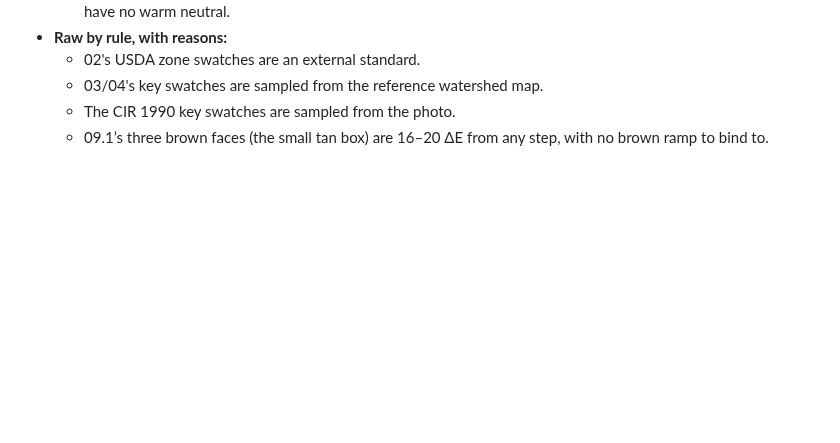
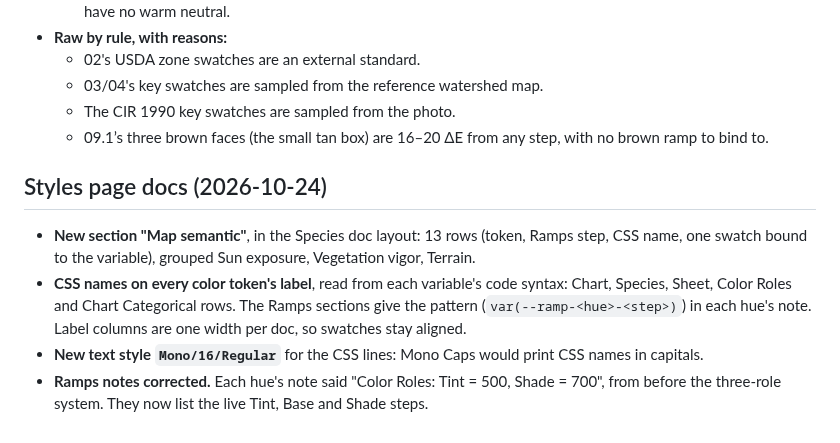
Before and after one commit to keser/site-toolkit, a Markdown page: design-language/plans/2026-10-24-map-semantic-tokens.md, the part around the change. Drawn GitHub-style; blank space fills up the shorter version.

```diff
--- a/design-language/plans/2026-10-24-map-semantic-tokens.md
+++ b/design-language/plans/2026-10-24-map-semantic-tokens.md
@@ -67,3 +67,15 @@ drifted: the map lines were `#5b4a32` and the key swatch `#5c4a33`. Neither colo
   - 03/04's key swatches are sampled from the reference watershed map.
   - The CIR 1990 key swatches are sampled from the photo.
   - 09.1’s three brown faces (the small tan box) are 16–20 ΔE from any step, with no brown ramp to bind to.
+
+## Styles page docs (2026-10-24)
+
+- **New section "Map semantic"**, in the Species doc layout: 13 rows (token, Ramps step, CSS name,
+  one swatch bound to the variable), grouped Sun exposure, Vegetation vigor, Terrain.
+- **CSS names on every color token's label**, read from each variable's code syntax: Chart, Species,
+  Sheet, Color Roles and Chart Categorical rows. The Ramps sections give the pattern
+  (`var(--ramp-<hue>-<step>)`) in each hue's note. Label columns are one width per doc, so swatches
+  stay aligned.
+- **New text style `Mono/16/Regular`** for the CSS lines: Mono Caps would print CSS names in capitals.
+- **Ramps notes corrected.** Each hue's note said "Color Roles: Tint = 500, Shade = 700", from before
+  the three-role system. They now list the live Tint, Base and Shade steps.
```
Also changed, not shown: design-language/README.md (+2 -1 lines).
